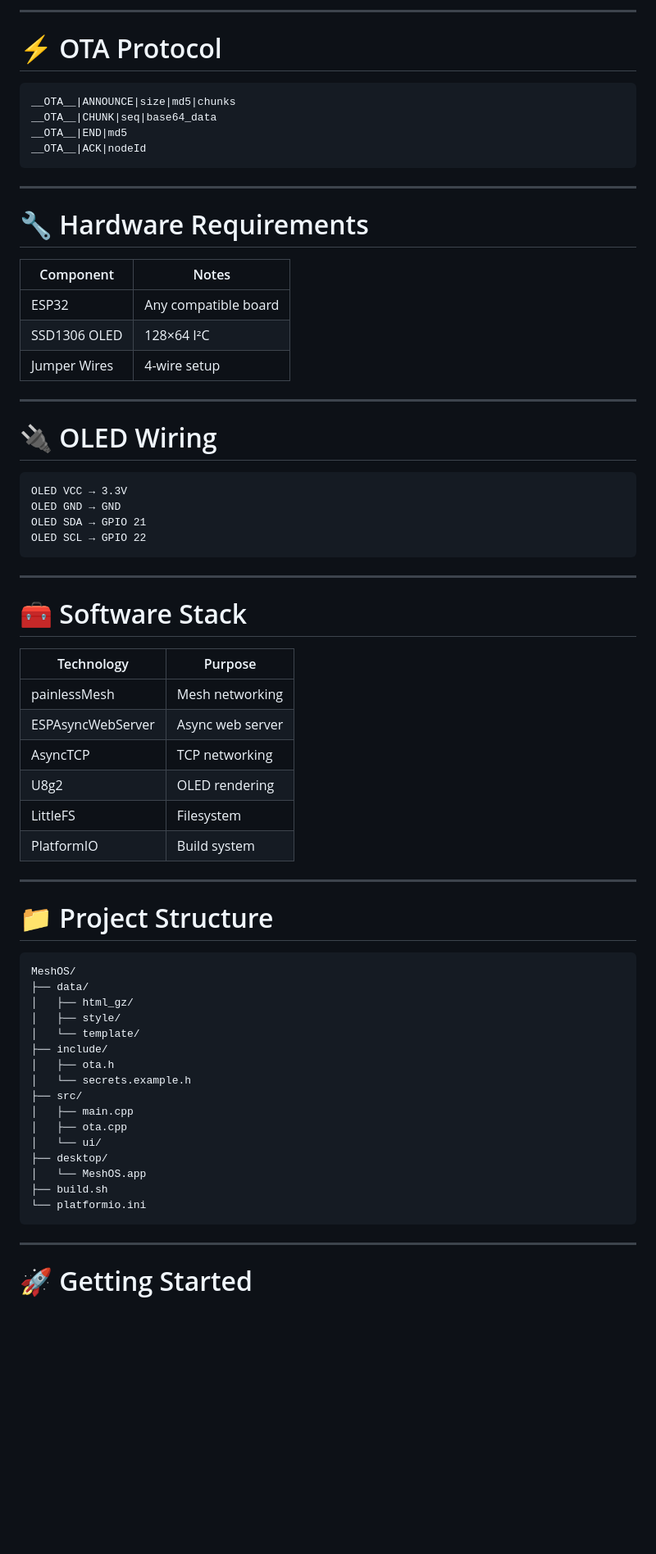
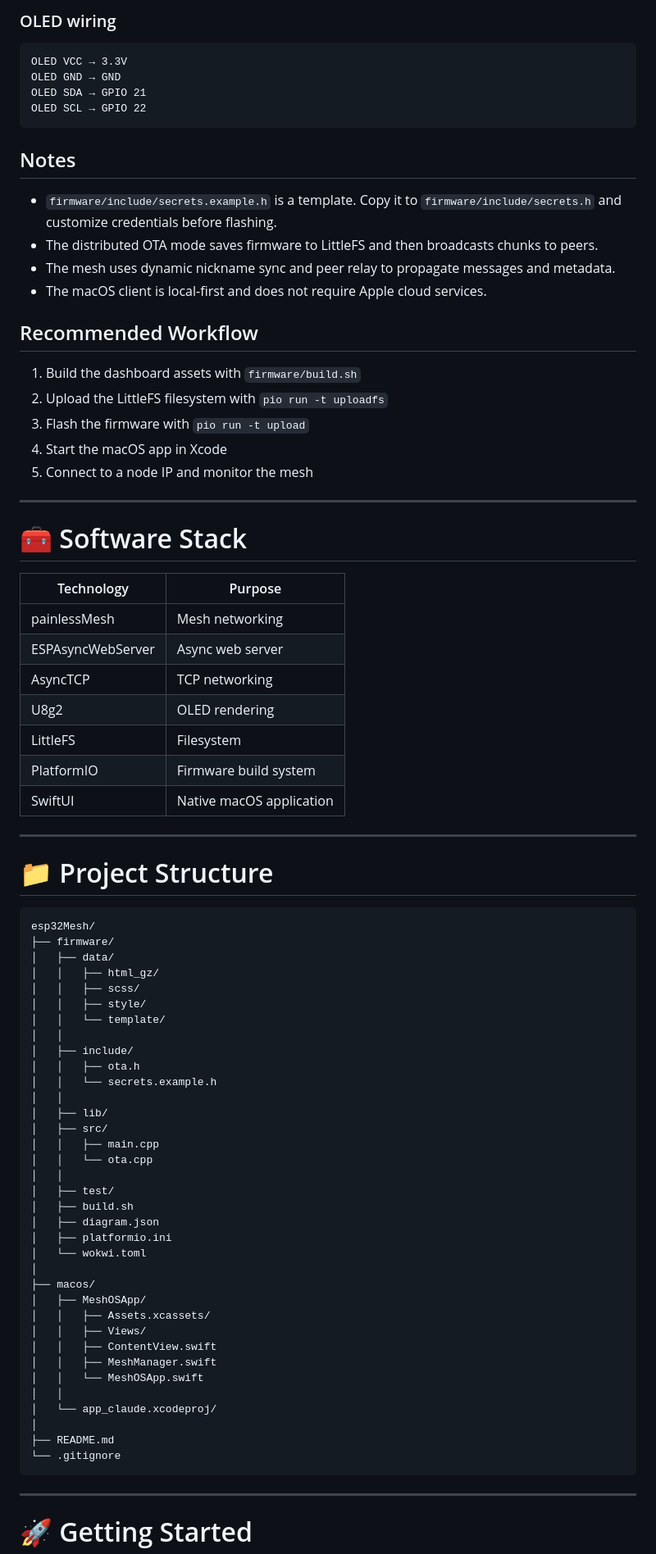
Before and after one commit to thirstymelon/esp32Mesh, a Markdown page: README.md, the part around one of its changes. Shown at 82% size. Rendered like a GitHub page; blank space fills up the shorter version.

````diff
--- a/README.md
+++ b/README.md
@@ -178,27 +153,4 @@ Built-in asynchronous web interface accessible directly from any node.
----
-
-# ⚡ OTA Protocol
-
-```txt
-__OTA__|ANNOUNCE|size|md5|chunks
-__OTA__|CHUNK|seq|base64_data
-__OTA__|END|md5
-__OTA__|ACK|nodeId
-```
-
----
-
-# 🔧 Hardware Requirements
-
-| Component | Notes |
-|---|---|
-| ESP32 | Any compatible board |
-| SSD1306 OLED | 128×64 I²C |
-| Jumper Wires | 4-wire setup |
-
----
-
-# 🔌 OLED Wiring
+### OLED wiring
 
 ```txt
 OLED VCC → 3.3V
@@ -207,40 +159,75 @@ OLED SDA → GPIO 21
 OLED SCL → GPIO 22
 ```
 
+## Notes
+
+- `firmware/include/secrets.example.h` is a template. Copy it to `firmware/include/secrets.h` and customize credentials before flashing.
+- The distributed OTA mode saves firmware to LittleFS and then broadcasts chunks to peers.
+- The mesh uses dynamic nickname sync and peer relay to propagate messages and metadata.
+- The macOS client is local-first and does not require Apple cloud services.
+
+## Recommended Workflow
+
+1. Build the dashboard assets with `firmware/build.sh`
+2. Upload the LittleFS filesystem with `pio run -t uploadfs`
+3. Flash the firmware with `pio run -t upload`
+4. Start the macOS app in Xcode
+5. Connect to a node IP and monitor the mesh
+
 ---
 
 # 🧰 Software Stack
 
 | Technology | Purpose |
-|---|---|
+|------------|----------|
 | painlessMesh | Mesh networking |
 | ESPAsyncWebServer | Async web server |
 | AsyncTCP | TCP networking |
 | U8g2 | OLED rendering |
 | LittleFS | Filesystem |
-| PlatformIO | Build system |
+| PlatformIO | Firmware build system |
+| SwiftUI | Native macOS application |
 
 ---
 
 # 📁 Project Structure
 
 ```txt
-MeshOS/
-├── data/
-│   ├── html_gz/
-│   ├── style/
-│   └── template/
-├── include/
-│   ├── ota.h
-│   └── secrets.example.h
-├── src/
-│   ├── main.cpp
-│   ├── ota.cpp
-│   └── ui/
-├── desktop/
-│   └── MeshOS.app
-├── build.sh
-└── platformio.ini
+esp32Mesh/
+├── firmware/
+│   ├── data/
+│   │   ├── html_gz/
+│   │   ├── scss/
+│   │   ├── style/
+│   │   └── template/
+│   │
+│   ├── include/
+│   │   ├── ota.h
+│   │   └── secrets.example.h
+│   │
+│   ├── lib/
+│   ├── src/
+│   │   ├── main.cpp
+│   │   └── ota.cpp
+│   │
+│   ├── test/
+│   ├── build.sh
+│   ├── diagram.json
+│   ├── platformio.ini
+│   └── wokwi.toml
+│
+├── macos/
+│   ├── MeshOSApp/
+│   │   ├── Assets.xcassets/
+│   │   ├── Views/
+│   │   ├── ContentView.swift
+│   │   ├── MeshManager.swift
+│   │   └── MeshOSApp.swift
+│   │
+│   └── app_claude.xcodeproj/
+│
+├── README.md
+└── .gitignore
 ```
 
 ---
````
Also changed, not shown: other parts of README.md (+180 -164 lines).
